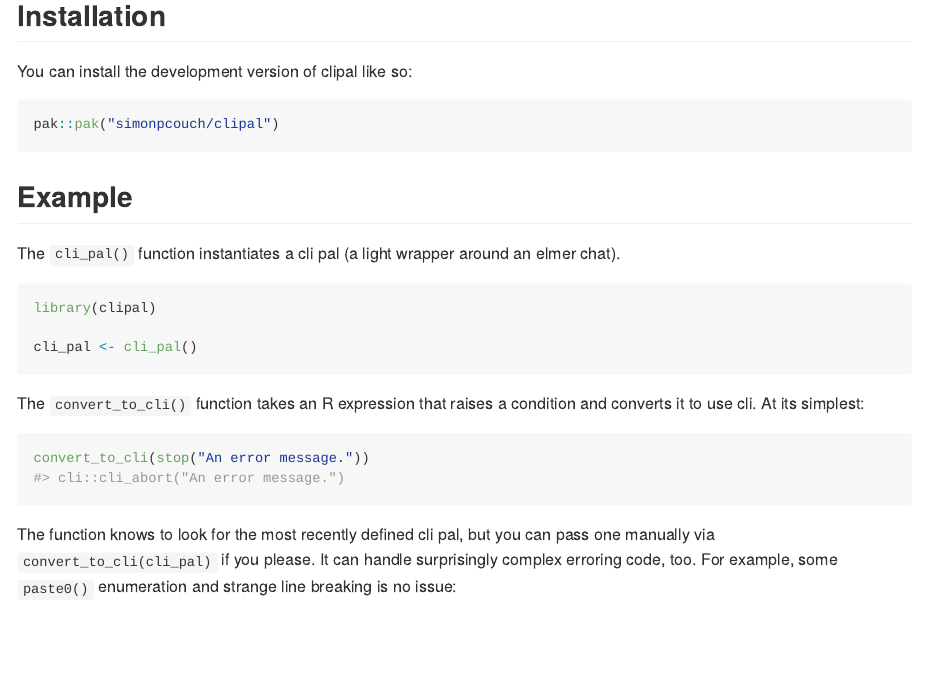
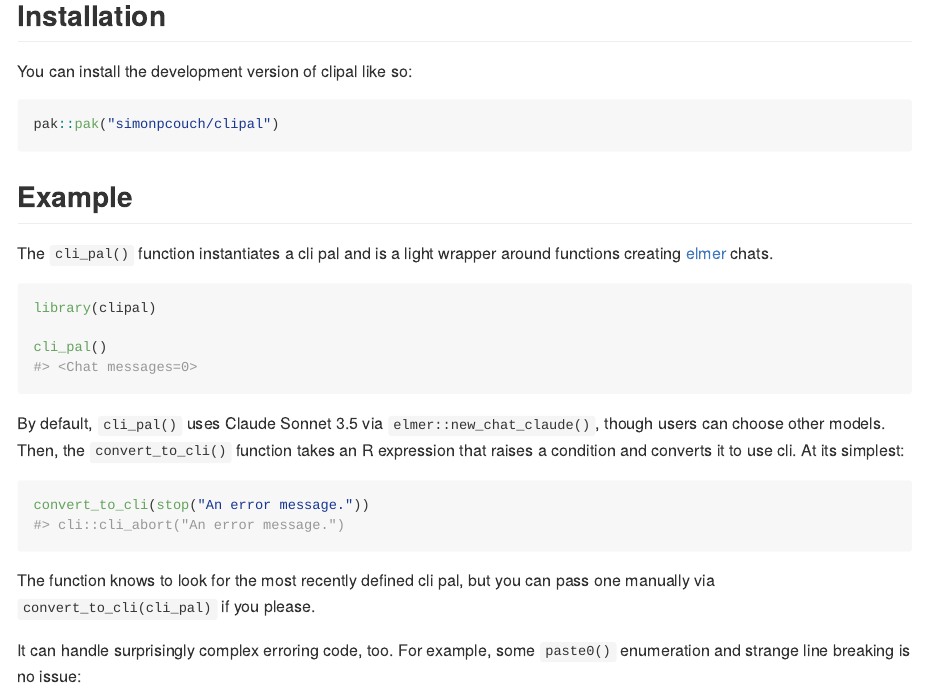
Before and after one commit to simonpcouch/clipal, an R Markdown document (README.Rmd): the page in a window 1100 px wide, from 380 px down. The pictures show the output file README.md that the author committed with the source, drawn offline in the style of GitHub; badge pictures from the web are left out.

Commit message:
link to elmer

````diff
--- a/README.Rmd
+++ b/README.Rmd
@@ -36,20 +36,22 @@ pak::pak("simonpcouch/clipal")
 
 ## Example
 
-The `cli_pal()` function instantiates a cli pal (a light wrapper around an elmer chat).
+The `cli_pal()` function instantiates a cli pal and is a light wrapper around functions creating [elmer](https://github.com/hadley/elmer) chats.
 
 ```{r}
 library(clipal)
 
-cli_pal <- cli_pal()
+cli_pal()
 ```
 
-The `convert_to_cli()` function takes an R expression that raises a condition and converts it to use cli. At its simplest:
+By default, `cli_pal()` uses Claude Sonnet 3.5 via `elmer::new_chat_claude()`, though users can choose other models. Then, the `convert_to_cli()` function takes an R expression that raises a condition and converts it to use cli. At its simplest:
 
 ```{r}
 convert_to_cli(stop("An error message."))
 ```
-The function knows to look for the most recently defined cli pal, but you can pass one manually via `convert_to_cli(cli_pal)` if you please. It can handle surprisingly complex erroring code, too. For example, some `paste0()` enumeration and strange line breaking is no issue:
+The function knows to look for the most recently defined cli pal, but you can pass one manually via `convert_to_cli(cli_pal)` if you please.
+
+It can handle surprisingly complex erroring code, too. For example, some `paste0()` enumeration and strange line breaking is no issue:
 
 ```{r}
 convert_to_cli({
````
Also changed, not shown: R/cli_pal.R (+2 -1 lines), README.md, 2 other files.
